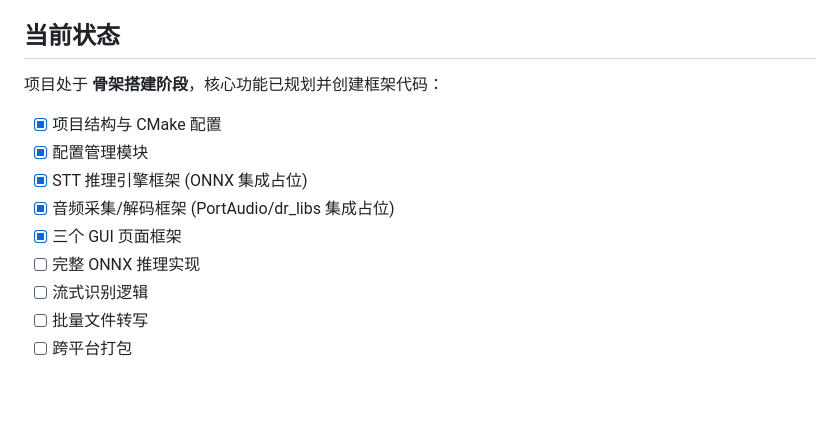
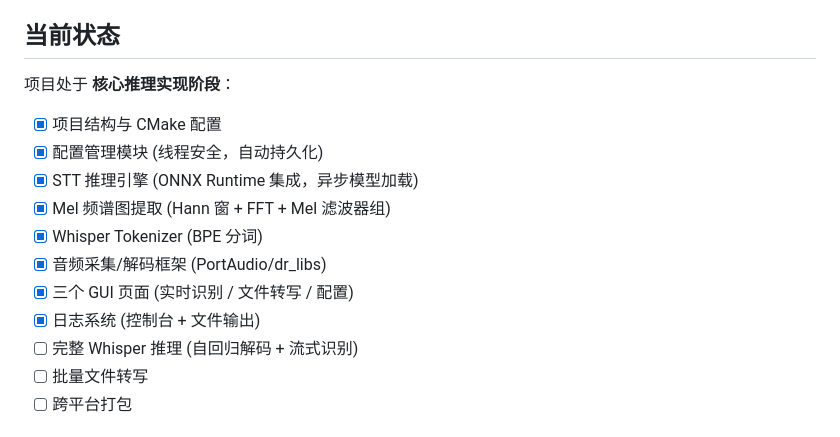
Before and after one commit to impressionyang/impress_voice_input, a Markdown page: README.md, the part around the change. GitHub-like rendering; blank space fills up the shorter version.

Commit message:
docs: 更新 README 项目状态
Co-Authored-By: Claude Opus 4.6 <noreply@anthropic.com>

```diff
--- a/README.md
+++ b/README.md
@@ -115,15 +115,17 @@ ctest
 
 ## 当前状态
 
-项目处于 **骨架搭建阶段**，核心功能已规划并创建框架代码：
+项目处于 **核心推理实现阶段**：
 
 - [x] 项目结构与 CMake 配置
-- [x] 配置管理模块
-- [x] STT 推理引擎框架 (ONNX 集成占位)
-- [x] 音频采集/解码框架 (PortAudio/dr_libs 集成占位)
-- [x] 三个 GUI 页面框架
-- [ ] 完整 ONNX 推理实现
-- [ ] 流式识别逻辑
+- [x] 配置管理模块 (线程安全，自动持久化)
+- [x] STT 推理引擎 (ONNX Runtime 集成，异步模型加载)
+- [x] Mel 频谱图提取 (Hann 窗 + FFT + Mel 滤波器组)
+- [x] Whisper Tokenizer (BPE 分词)
+- [x] 音频采集/解码框架 (PortAudio/dr_libs)
+- [x] 三个 GUI 页面 (实时识别 / 文件转写 / 配置)
+- [x] 日志系统 (控制台 + 文件输出)
+- [ ] 完整 Whisper 推理 (自回归解码 + 流式识别)
 - [ ] 批量文件转写
 - [ ] 跨平台打包
 
```
